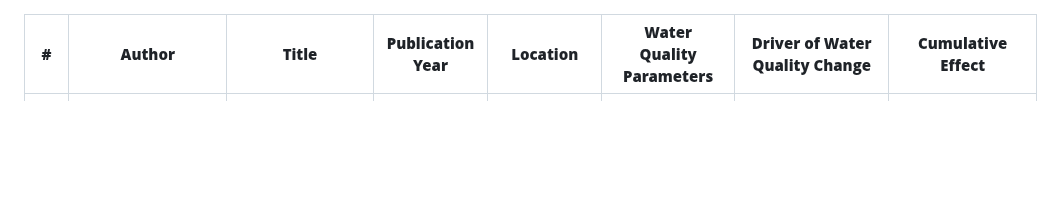
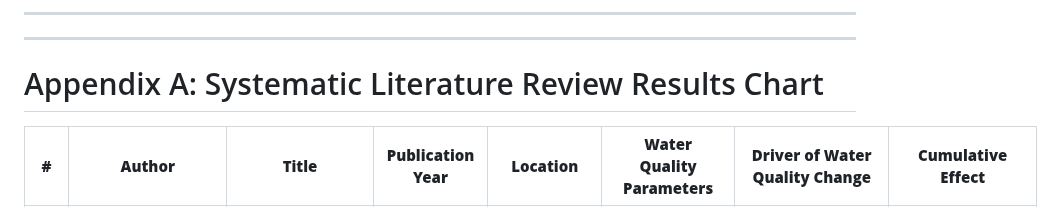
Before and after one commit to OrangeObsidian/MWS-Report, a Markdown page: appendixA.md, the part around the change. GitHub-like rendering; blank space fills up the shorter version.

```diff
--- a/appendixA.md
+++ b/appendixA.md
@@ -1,4 +1,7 @@
+---
+---
 
+# Appendix A: Systematic Literature Review Results Chart
 
 | **#** |                                              **Author**                                              |                                                                               **Title**                                                                              | **Publication Year** |                **Location**                |                                                   **Water Quality Parameters**                                                   |             **Driver of Water Quality Change**             |                                                                                                           **Cumulative Effect**                                                                                                           |
 |:-----:|:----------------------------------------------------------------------------------------------------:|:--------------------------------------------------------------------------------------------------------------------------------------------------------------------:|:--------------------:|:------------------------------------------:|:--------------------------------------------------------------------------------------------------------------------------------:|:----------------------------------------------------------:|:-----------------------------------------------------------------------------------------------------------------------------------------------------------------------------------------------------------------------------------------:|
```
